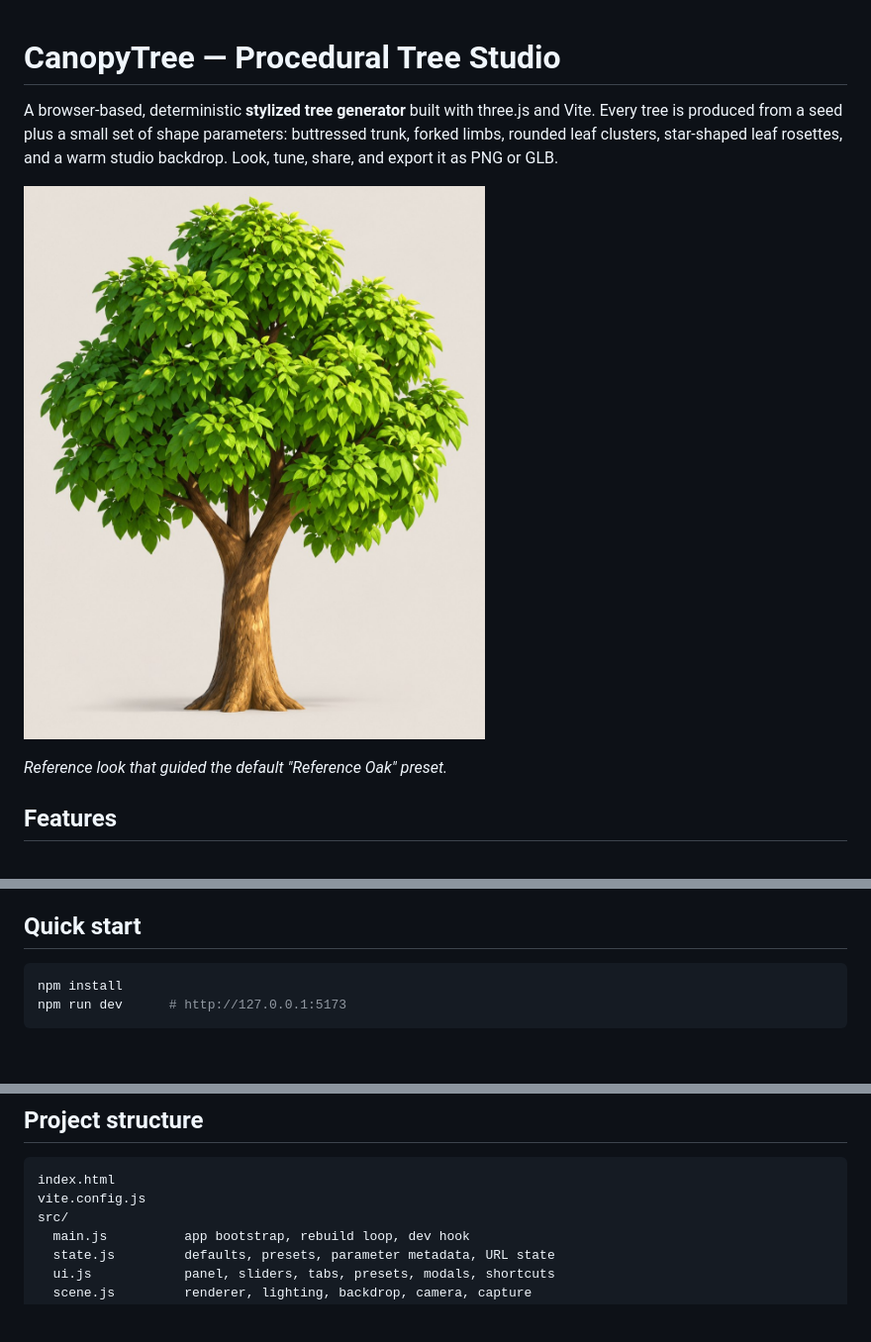
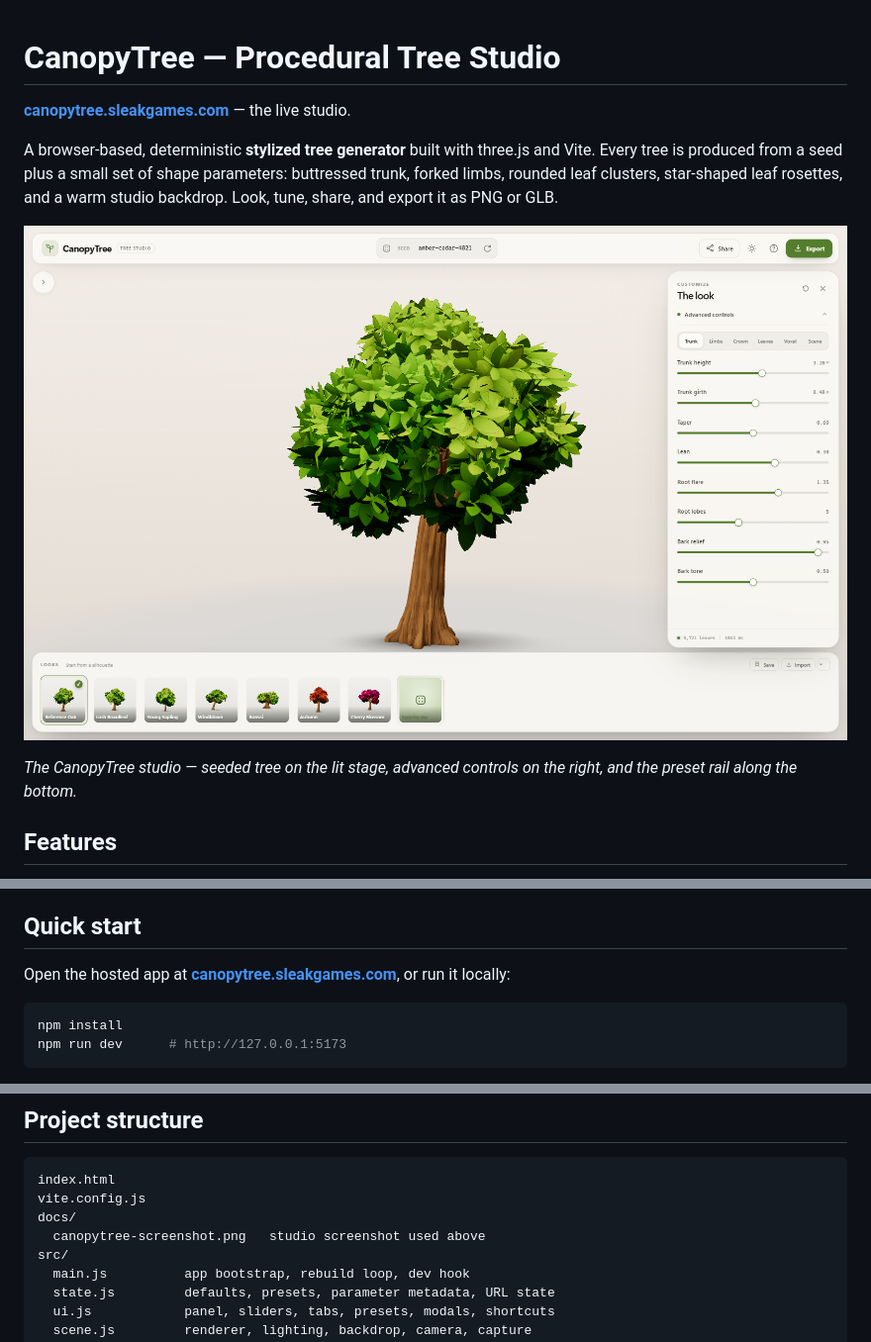
Before and after one commit to SleakDev/CanopyTree, a Markdown page: README.md, 3 parts joined by grey strips. Shown at 99% size. GitHub-like rendering; pictures changed too: docs/canopytree-screenshot.png (added), photo_2026-10-13_22-17-07.jpg (deleted); blank space fills up the shorter version.

Commit message:
docs: add live app link and studio screenshot

````diff
--- a/README.md
+++ b/README.md
@@ -1,13 +1,16 @@
 # CanopyTree — Procedural Tree Studio
+
+**[canopytree.sleakgames.com](https://canopytree.sleakgames.com)** — the live studio.
 
 A browser-based, deterministic **stylized tree generator** built with three.js and Vite.
 Every tree is produced from a seed plus a small set of shape parameters: buttressed
 trunk, forked limbs, rounded leaf clusters, star-shaped leaf rosettes, and a warm
 studio backdrop. Look, tune, share, and export it as PNG or GLB.
 
-![Stylized tree reference](photo_2026-10-13_22-17-07.jpg)
+![The CanopyTree studio: a seeded tree on the lit stage, advanced controls on the right, and the preset rail along the bottom](docs/canopytree-screenshot.png)
 
-*Reference look that guided the default "Reference Oak" preset.*
+*The CanopyTree studio — seeded tree on the lit stage, advanced controls on the right,
+and the preset rail along the bottom.*
 
 ## Features
 
@@ -34,6 +37,9 @@ studio backdrop. Look, tune, share, and export it as PNG or GLB.
   controls, keyboard shortcuts, and a help guide.
 
 ## Quick start
+
+Open the hosted app at **[canopytree.sleakgames.com](https://canopytree.sleakgames.com)**,
+or run it locally:
 
 ```bash
 npm install
@@ -236,6 +242,8 @@ thumbnails, and exports together.
 ```
 index.html
 vite.config.js
+docs/
+  canopytree-screenshot.png   studio screenshot used above
 src/
   main.js          app bootstrap, rebuild loop, dev hook
   state.js         defaults, presets, parameter metadata, URL state
````
